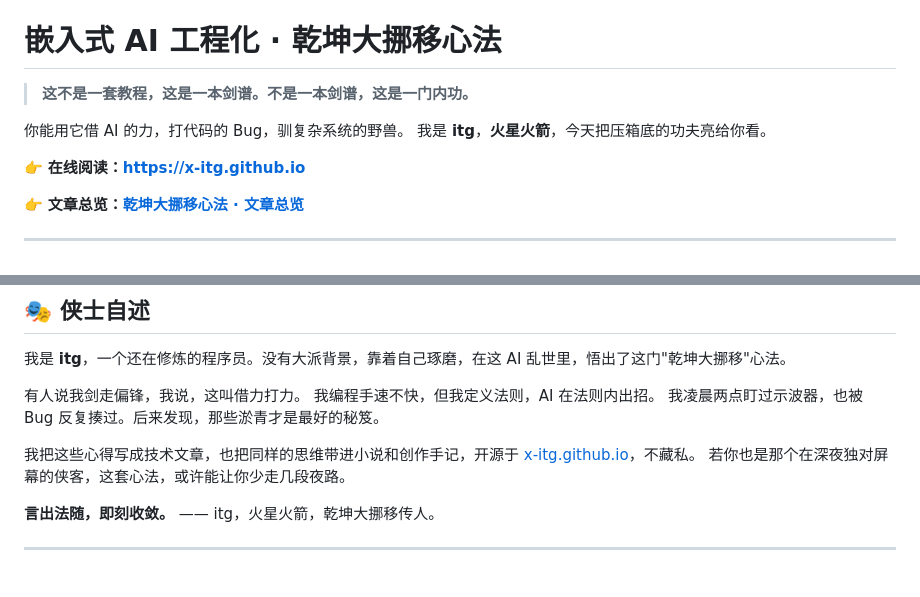
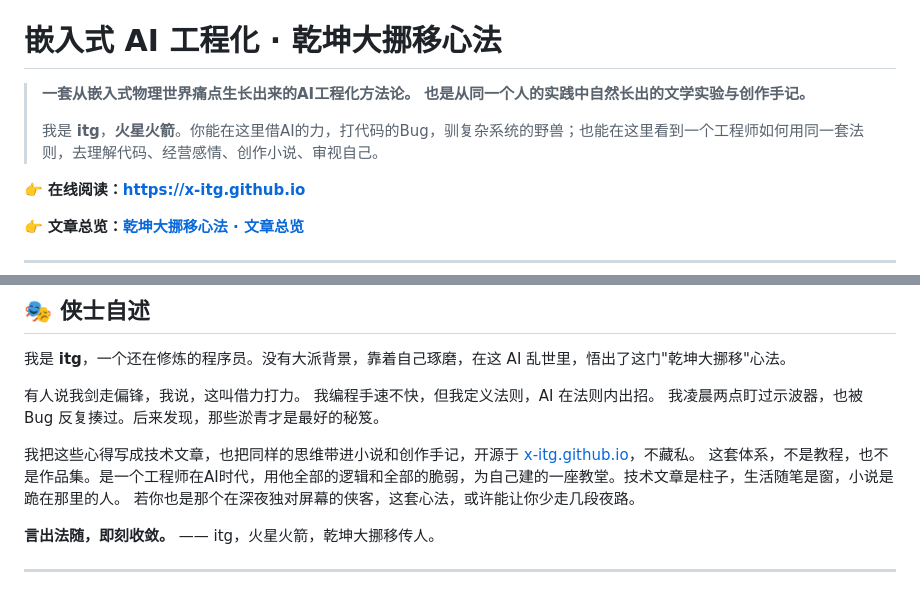
Before and after one commit to x-itg/x-itg.github.io, a Markdown page: README.md, 2 parts joined by grey strips. Drawn GitHub-style.

Commit message:
创作法

```diff
--- a/README.md
+++ b/README.md
@@ -10,10 +10,10 @@
 
 # 嵌入式 AI 工程化 · 乾坤大挪移心法
 
-> **这不是一套教程，这是一本剑谱。不是一本剑谱，这是一门内功。**
-
-你能用它借 AI 的力，打代码的 Bug，驯复杂系统的野兽。
-我是 **itg**，**火星火箭**，今天把压箱底的功夫亮给你看。
+> **一套从嵌入式物理世界痛点生长出来的AI工程化方法论。**
+> **也是从同一个人的实践中自然长出的文学实验与创作手记。**
+>
+> 我是 **itg**，**火星火箭**。你能在这里借AI的力，打代码的Bug，驯复杂系统的野兽；也能在这里看到一个工程师如何用同一套法则，去理解代码、经营感情、创作小说、审视自己。
 
 👉 **在线阅读：[https://x-itg.github.io](https://x-itg.github.io)**
 
@@ -229,6 +229,7 @@
 我凌晨两点盯过示波器，也被 Bug 反复揍过。后来发现，那些淤青才是最好的秘笈。
 
 我把这些心得写成技术文章，也把同样的思维带进小说和创作手记，开源于 [x-itg.github.io](https://x-itg.github.io)，不藏私。
+这套体系，不是教程，也不是作品集。是一个工程师在AI时代，用他全部的逻辑和全部的脆弱，为自己建的一座教堂。技术文章是柱子，生活随笔是窗，小说是跪在那里的人。
 若你也是那个在深夜独对屏幕的侠客，这套心法，或许能让你少走几段夜路。
 
 **言出法随，即刻收敛。**
```
